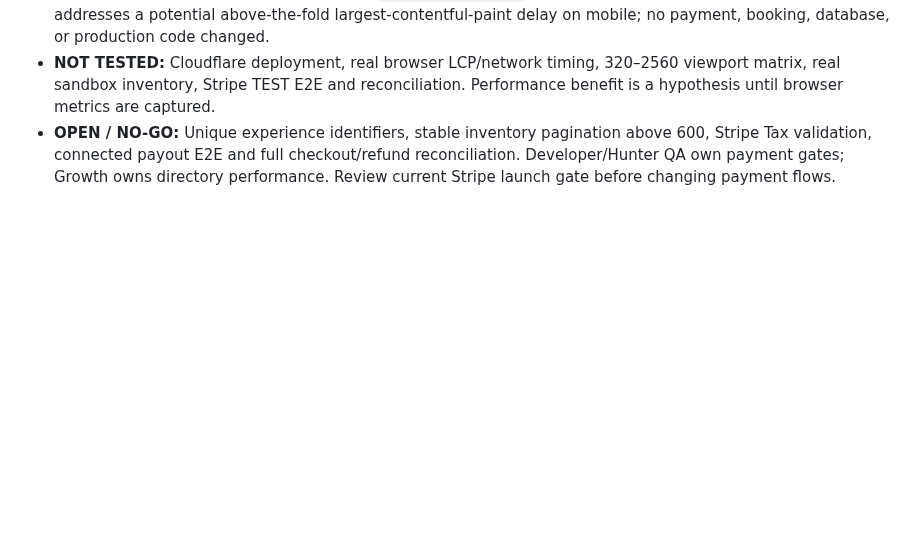
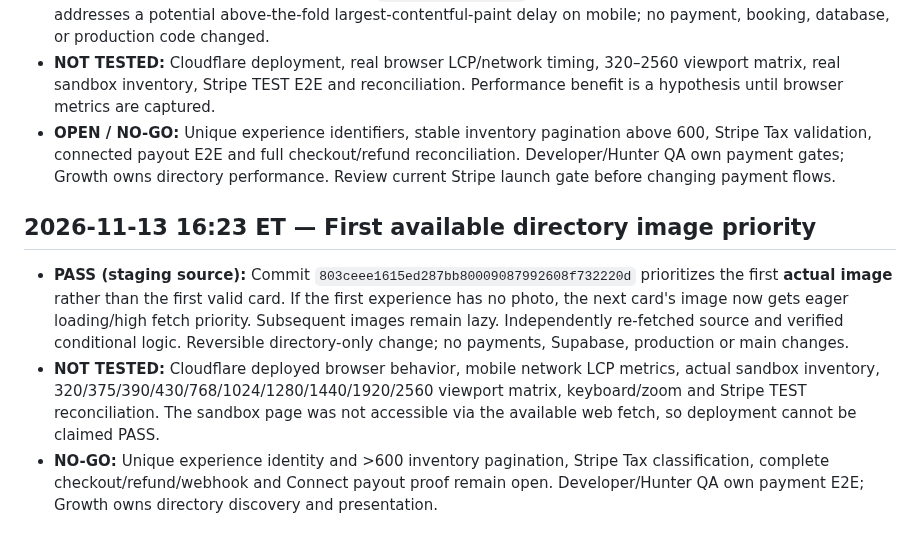
Before and after one commit to ZasTheMonkey/hunthaven-website, a Markdown page: docs/launch-sprint/growth-accessibility-2026-11-12.md, the part around the change. Drawn GitHub-style; blank space fills up the shorter version.

Commit message:
docs(growth): record first-photo priority fix and unverified sandbox checks

```diff
--- a/docs/launch-sprint/growth-accessibility-2026-11-12.md
+++ b/docs/launch-sprint/growth-accessibility-2026-11-12.md
@@ -126,3 +126,8 @@ Growth Research owns public discovery and accessibility copy/CSS. Developer/Hunt
 - **PASS (staging source):** `8776979433913160e30add08b297e2176ec81a0a` changes the first rendered outfitter card image from lazy to eager loading and sets `fetchPriority=high`, while subsequent card images remain lazy. This addresses a potential above-the-fold largest-contentful-paint delay on mobile; no payment, booking, database, or production code changed.
 - **NOT TESTED:** Cloudflare deployment, real browser LCP/network timing, 320–2560 viewport matrix, real sandbox inventory, Stripe TEST E2E and reconciliation. Performance benefit is a hypothesis until browser metrics are captured.
 - **OPEN / NO-GO:** Unique experience identifiers, stable inventory pagination above 600, Stripe Tax validation, connected payout E2E and full checkout/refund reconciliation. Developer/Hunter QA own payment gates; Growth owns directory performance. Review current Stripe launch gate before changing payment flows.
+
+## 2026-11-13 16:23 ET — First available directory image priority
+- **PASS (staging source):** Commit `803ceee1615ed287bb80009087992608f732220d` prioritizes the first **actual image** rather than the first valid card. If the first experience has no photo, the next card's image now gets eager loading/high fetch priority. Subsequent images remain lazy. Independently re-fetched source and verified conditional logic. Reversible directory-only change; no payments, Supabase, production or main changes.
+- **NOT TESTED:** Cloudflare deployed browser behavior, mobile network LCP metrics, actual sandbox inventory, 320/375/390/430/768/1024/1280/1440/1920/2560 viewport matrix, keyboard/zoom and Stripe TEST reconciliation. The sandbox page was not accessible via the available web fetch, so deployment cannot be claimed PASS.
+- **NO-GO:** Unique experience identity and >600 inventory pagination, Stripe Tax classification, complete checkout/refund/webhook and Connect payout proof remain open. Developer/Hunter QA own payment E2E; Growth owns directory discovery and presentation.
```
